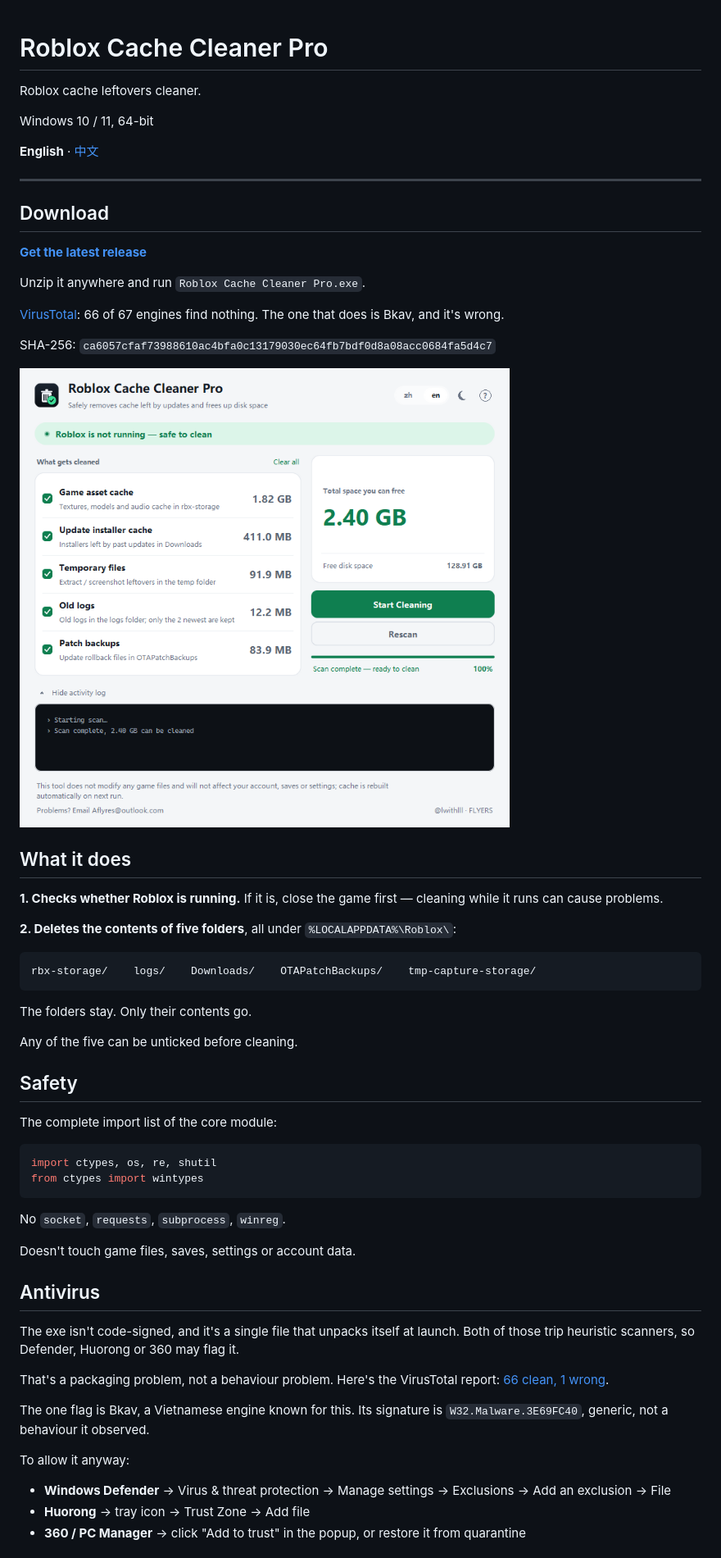
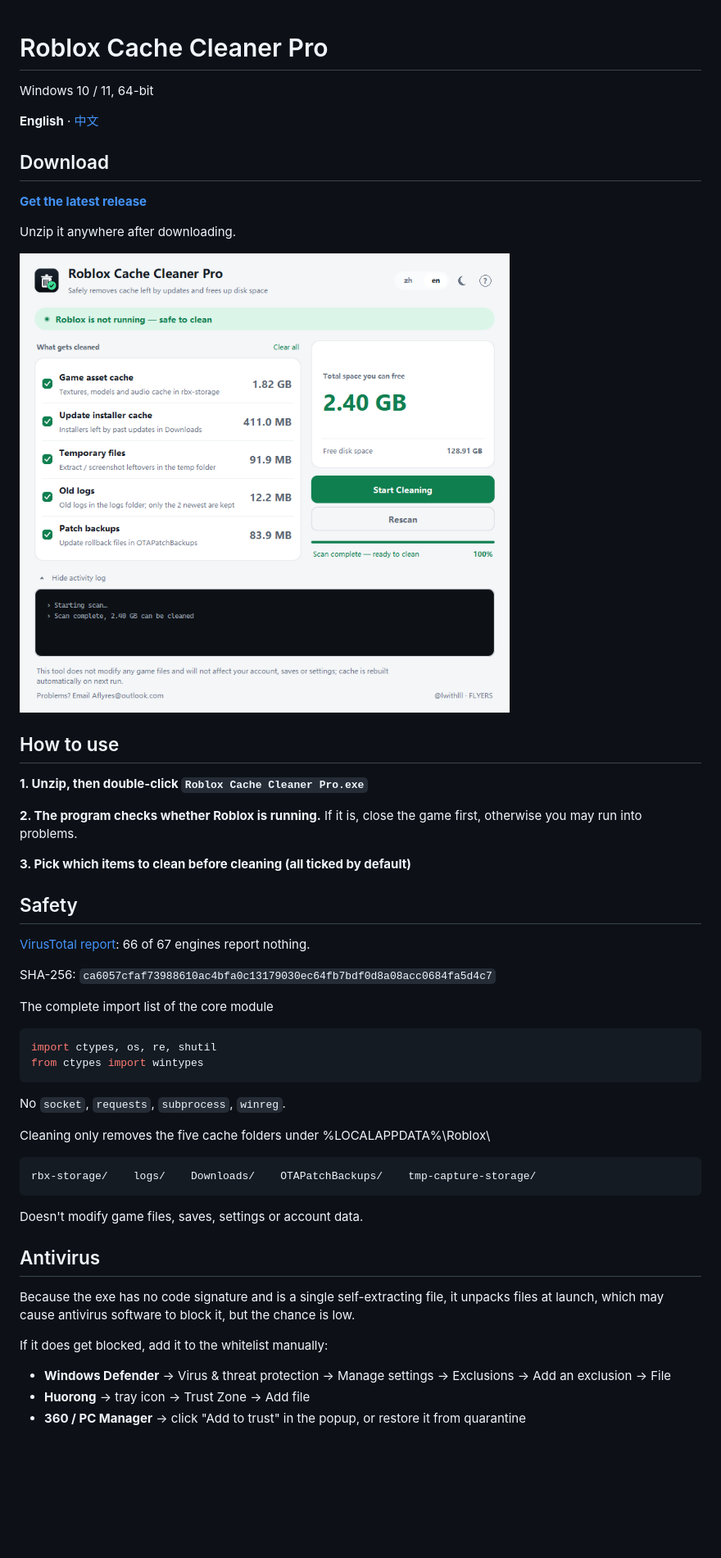
Before and after one commit to Lwithlll/roblox-cache-cleaner, a Markdown page: README.md, the part around one of its changes. Shown at 82% size. Rendered like a GitHub page; blank space fills up the shorter version.

Commit message:
Rewrite English from the new Chinese; restructure per-item guide

````diff
--- a/README.md
+++ b/README.md
@@ -1,42 +1,32 @@
 # Roblox Cache Cleaner Pro
-
-Roblox cache leftovers cleaner.
 
 Windows 10 / 11, 64-bit
 
 **English** · [中文](#中文)
 
----
-
 ## Download
 
 **[Get the latest release](https://github.com/Lwithlll/roblox-cache-cleaner/releases/latest)**
 
-Unzip it anywhere and run `Roblox Cache Cleaner Pro.exe`.
+Unzip it anywhere after downloading.
 
-[VirusTotal](https://www.virustotal.com/gui/file/ca6057cfaf73988610ac4bfa0c13179030ec64fb7bdf0d8a08acc0684fa5d4c7): 66 of 67 engines find nothing. The one that does is Bkav, and it's wrong.
+![Main window](docs/img/main.png)
+
+## How to use
+
+**1. Unzip, then double-click `Roblox Cache Cleaner Pro.exe`**
+
+**2. The program checks whether Roblox is running.** If it is, close the game first, otherwise you may run into problems.
+
+**3. Pick which items to clean before cleaning (all ticked by default)**
+
+## Safety
+
+[VirusTotal report](https://www.virustotal.com/gui/file/ca6057cfaf73988610ac4bfa0c13179030ec64fb7bdf0d8a08acc0684fa5d4c7): 66 of 67 engines report nothing.
 
 SHA-256: `ca6057cfaf73988610ac4bfa0c13179030ec64fb7bdf0d8a08acc0684fa5d4c7`
 
-![Main window](docs/img/main.png)
-
-## What it does
-
-**1. Checks whether Roblox is running.** If it is, close the game first — cleaning while it runs can cause problems.
-
-**2. Deletes the contents of five folders**, all under `%LOCALAPPDATA%\Roblox\`:
-
-```
-rbx-storage/    logs/    Downloads/    OTAPatchBackups/    tmp-capture-storage/
-```
-
-The folders stay. Only their contents go.
-
-Any of the five can be unticked before cleaning.
-
-## Safety
-
-The complete import list of the core module:
+The complete import list of the core module
 
 ```python
 import ctypes, os, re, shutil
@@ -45,17 +35,19 @@ from ctypes import wintypes
 
 No `socket`, `requests`, `subprocess`, `winreg`.
 
-Doesn't touch game files, saves, settings or account data.
+Cleaning only removes the five cache folders under %LOCALAPPDATA%\Roblox\
+
+```
+rbx-storage/    logs/    Downloads/    OTAPatchBackups/    tmp-capture-storage/
+```
+
+Doesn't modify game files, saves, settings or account data.
 
 ## Antivirus
 
-The exe isn't code-signed, and it's a single file that unpacks itself at launch. Both of those trip heuristic scanners, so Defender, Huorong or 360 may flag it.
+Because the exe has no code signature and is a single self-extracting file, it unpacks files at launch, which may cause antivirus software to block it, but the chance is low.
 
-That's a packaging problem, not a behaviour problem. Here's the VirusTotal report: [66 clean, 1 wrong](https://www.virustotal.com/gui/file/ca6057cfaf73988610ac4bfa0c13179030ec64fb7bdf0d8a08acc0684fa5d4c7).
-
-The one flag is Bkav, a Vietnamese engine known for this. Its signature is `W32.Malware.3E69FC40`, generic, not a behaviour it observed.
-
-To allow it anyway:
+If it does get blocked, add it to the whitelist manually:
 
 - **Windows Defender** → Virus & threat protection → Manage settings → Exclusions → Add an exclusion → File
 - **Huorong** → tray icon → Trust Zone → Add file
````
Also changed, not shown: other parts of README.md (+31 -34 lines).
